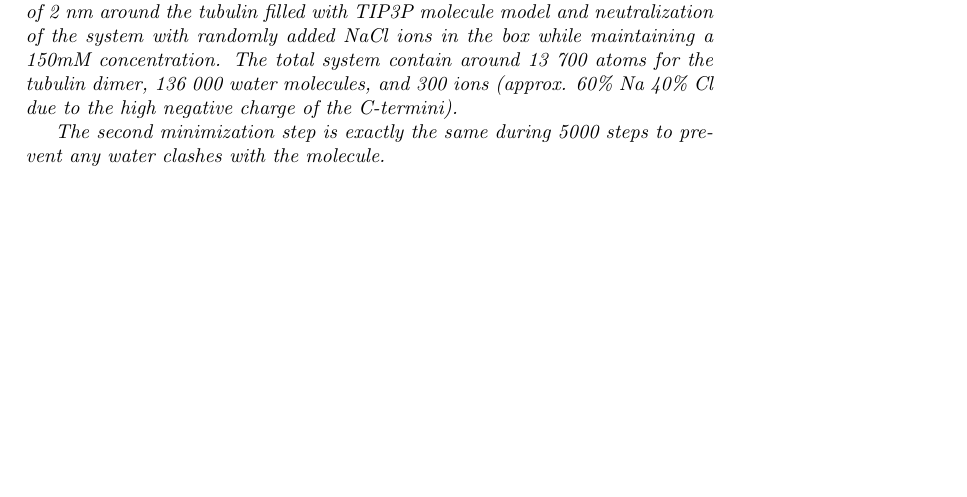
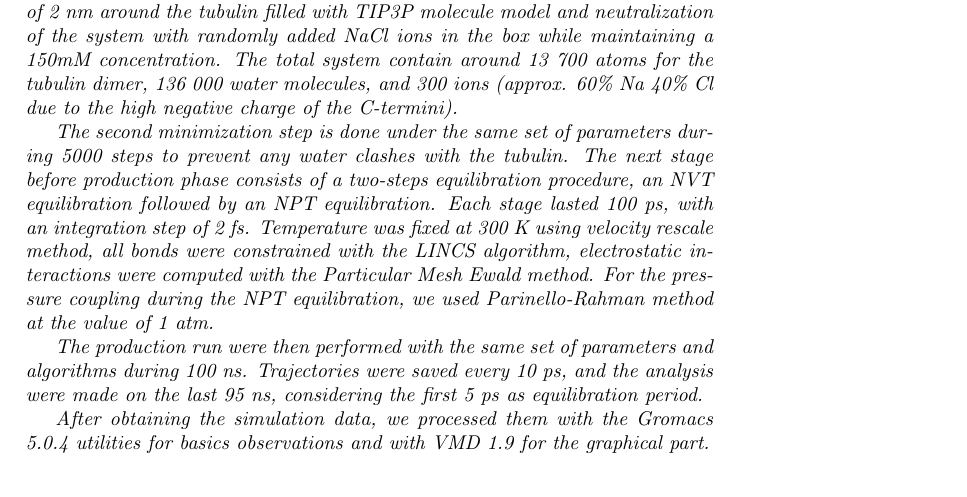
Before and after one commit to yozz-y/draft_second, a LaTeX paper (documentclass_a4paper_article_usepackage_english__.tex): part of the page, cut so that both start at the same text. Compiled offline with pdfLaTeX.

Commit message:
matmet addition2, still analysis missing about first part of the seletcion and C-termini study

```diff
--- a/documentclass_a4paper_article_usepackage_english__.tex
+++ b/documentclass_a4paper_article_usepackage_english__.tex
@@ -48,7 +48,21 @@ with randomly added NaCl ions in the box while maintaining a 150mM concentration
 13 700 atoms for the tubulin dimer, 136 000 water molecules, and 300 ions (approx. 60\% Na 40\% Cl due to the high
 negative charge of the C-termini).
 
-The second minimization step is exactly the same during 5000 steps to prevent any water clashes with the molecule.
+The second minimization step is done under the same set of parameters during 5000 steps to prevent any water
+clashes with the tubulin. The next stage before production phase consists of a two-steps equilibration procedure,
+an NVT equilibration followed by an NPT equilibration. Each stage lasted 100 ps, with an integration step of 2 fs.
+Temperature was fixed at 300 K using velocity rescale method, all bonds were constrained with the LINCS algorithm,
+electrostatic interactions were computed with the Particular Mesh Ewald method. For the pressure coupling during
+the NPT equilibration, we used Parinello-Rahman method at the value of 1 atm.
+
+The production run were then performed with the same set of parameters and algorithms during 100 ns. Trajectories
+were saved every 10 ps, and the analysis were made on the last 95 ns, considering the first 5 ps as equilibration
+period.
+
+After obtaining the simulation data, we processed them with the Gromacs 5.0.4 utilities for basics observations and with
+VMD 1.9 for the graphical part.
+
+%add matmet about analysis with R/python/Tcl script, clusters selection when done, RMSD/RMSF, etc.
 
 
 %For the creation of the Human tubulin alpha and the two Human tubulin beta (1 and 3), we used the program
```
